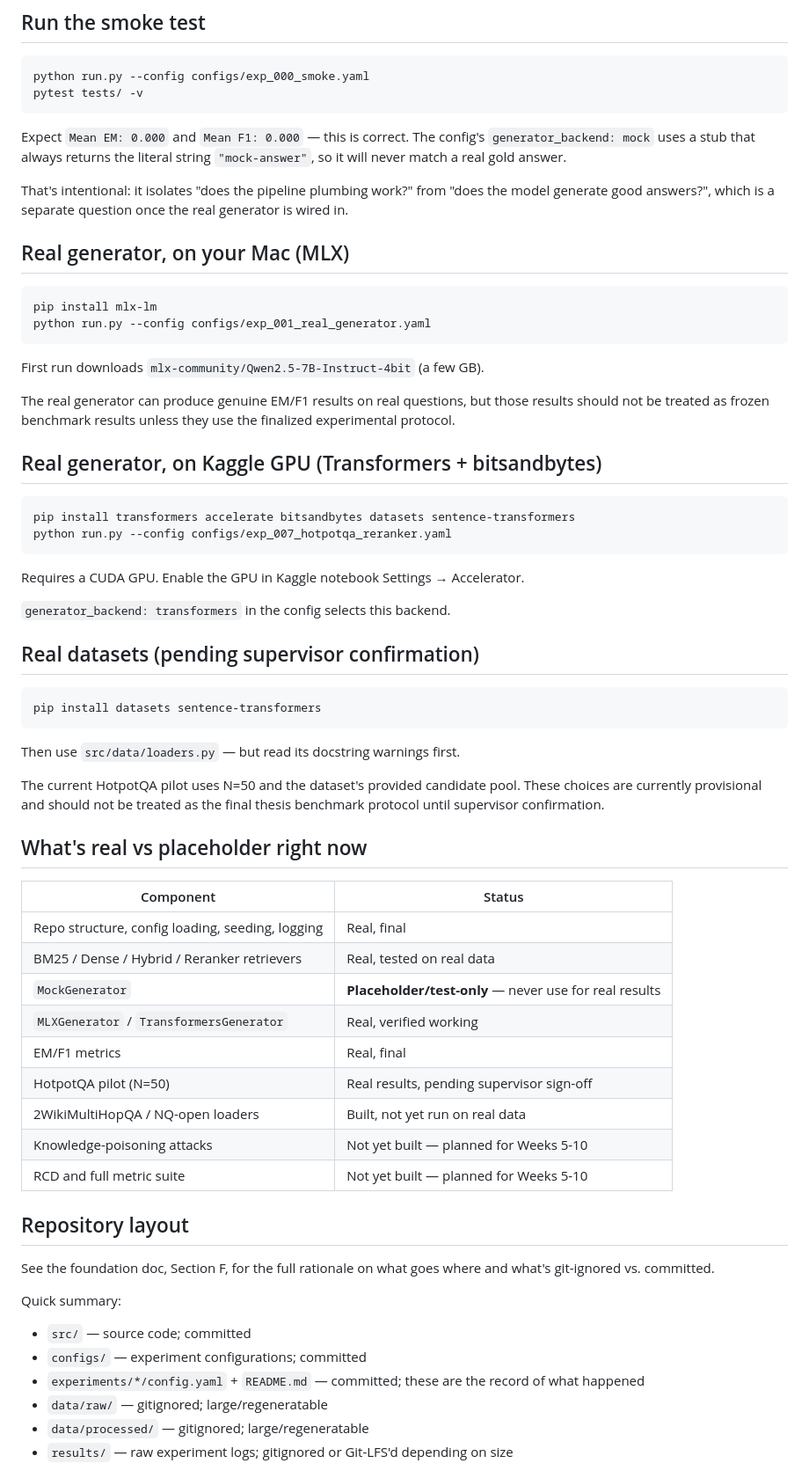
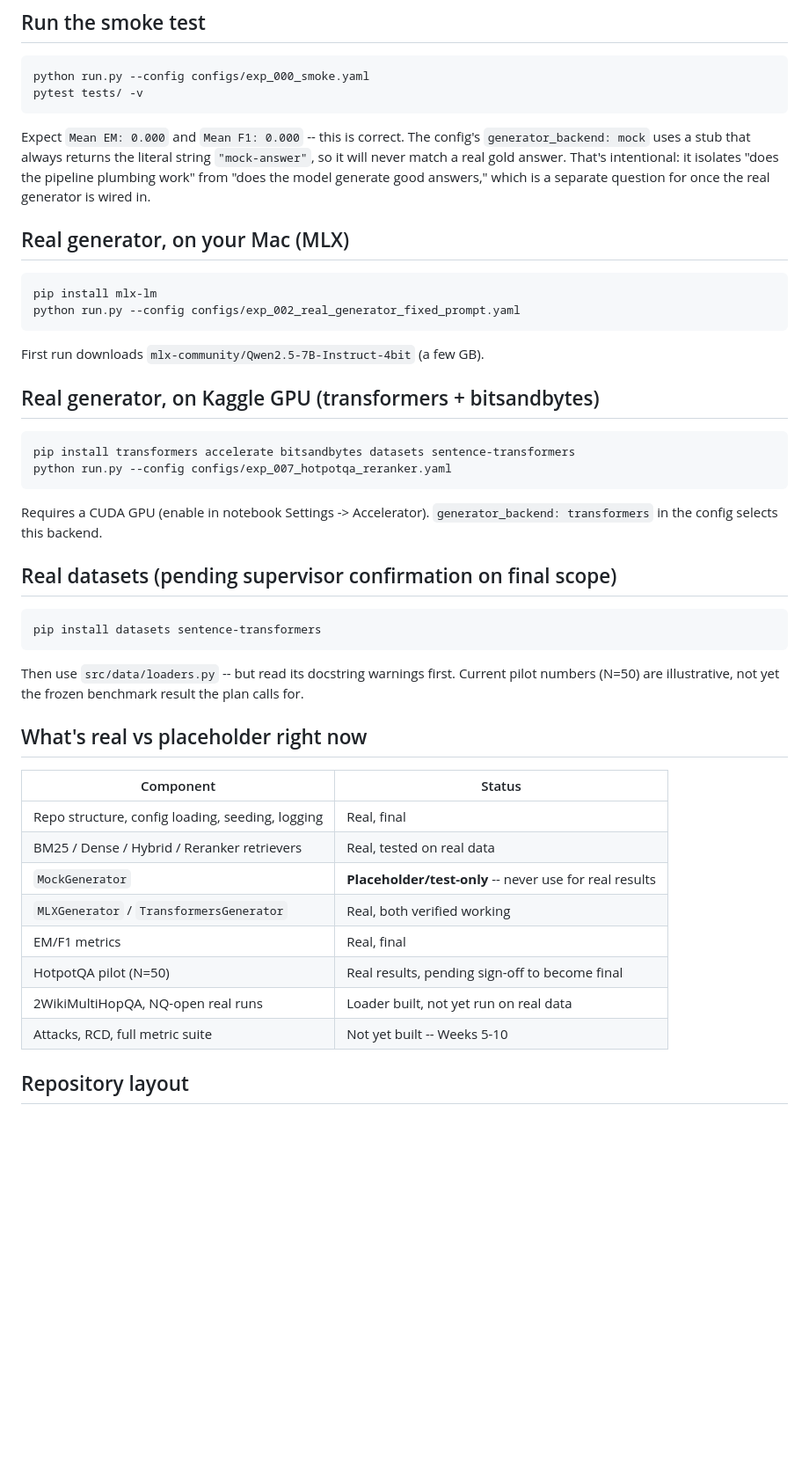
Before and after one commit to sadiapeerzada/rag-poison-transfer, a Markdown page: README.md, the part around one of its changes. Shown at 88% size. Rendered like a GitHub page; blank space fills up the shorter version.

````diff
--- a/README.md
+++ b/README.md
@@ -75,80 +105,54 @@ python run.py --config configs/exp_000_smoke.yaml
 pytest tests/ -v
 ```
 
-Expect `Mean EM: 0.000` and `Mean F1: 0.000` — this is correct. The
+Expect `Mean EM: 0.000` and `Mean F1: 0.000` -- this is correct. The
 config's `generator_backend: mock` uses a stub that always returns the
 literal string `"mock-answer"`, so it will never match a real gold
-answer.
-
-That's intentional: it isolates "does the pipeline plumbing work?"
-from "does the model generate good answers?", which is a separate
-question once the real generator is wired in.
+answer. That's intentional: it isolates "does the pipeline plumbing
+work" from "does the model generate good answers," which is a separate
+question for once the real generator is wired in.
 
 ## Real generator, on your Mac (MLX)
 
 ```bash
 pip install mlx-lm
-python run.py --config configs/exp_001_real_generator.yaml
+python run.py --config configs/exp_002_real_generator_fixed_prompt.yaml
 ```
 
 First run downloads `mlx-community/Qwen2.5-7B-Instruct-4bit` (a few GB).
 
-The real generator can produce genuine EM/F1 results on real questions,
-but those results should not be treated as frozen benchmark results
-unless they use the finalized experimental protocol.
-
-## Real generator, on Kaggle GPU (Transformers + bitsandbytes)
+## Real generator, on Kaggle GPU (transformers + bitsandbytes)
 
 ```bash
 pip install transformers accelerate bitsandbytes datasets sentence-transformers
 python run.py --config configs/exp_007_hotpotqa_reranker.yaml
 ```
 
-Requires a CUDA GPU. Enable the GPU in Kaggle notebook Settings →
-Accelerator.
-
+Requires a CUDA GPU (enable in notebook Settings -> Accelerator).
 `generator_backend: transformers` in the config selects this backend.
 
-## Real datasets (pending supervisor confirmation)
+## Real datasets (pending supervisor confirmation on final scope)
 
 ```bash
 pip install datasets sentence-transformers
 ```
 
-Then use `src/data/loaders.py` — but read its docstring warnings first.
-
-The current HotpotQA pilot uses N=50 and the dataset's provided
-candidate pool. These choices are currently provisional and should not
-be treated as the final thesis benchmark protocol until supervisor
-confirmation.
+Then use `src/data/loaders.py` -- but read its docstring warnings first.
+Current pilot numbers (N=50) are illustrative, not yet the frozen
+benchmark result the plan calls for.
 
 ## What's real vs placeholder right now
 
-| Component                                        | Status                                                 |
-| ------------------------------------------------ | ------------------------------------------------------ |
-| Repo structure, config loading, seeding, logging | Real, final                                            |
-| BM25 / Dense / Hybrid / Reranker retrievers      | Real, tested on real data                              |
-| `MockGenerator`                                  | **Placeholder/test-only** — never use for real results |
-| `MLXGenerator` / `TransformersGenerator`         | Real, verified working                                 |
-| EM/F1 metrics                                    | Real, final                                            |
-| HotpotQA pilot (N=50)                            | Real results, pending supervisor sign-off              |
-| 2WikiMultiHopQA / NQ-open loaders                | Built, not yet run on real data                        |
-| Knowledge-poisoning attacks                      | Not yet built — planned for Weeks 5-10                 |
-| RCD and full metric suite                        | Not yet built — planned for Weeks 5-10                 |
+| Component | Status |
+|---|---|
+| Repo structure, config loading, seeding, logging | Real, final |
+| BM25 / Dense / Hybrid / Reranker retrievers | Real, tested on real data |
+| `MockGenerator` | **Placeholder/test-only** -- never use for real results |
+| `MLXGenerator` / `TransformersGenerator` | Real, both verified working |
+| EM/F1 metrics | Real, final |
+| HotpotQA pilot (N=50) | Real results, pending sign-off to become final |
+| 2WikiMultiHopQA, NQ-open real runs | Loader built, not yet run on real data |
+| Attacks, RCD, full metric suite | Not yet built -- Weeks 5-10 |
 
 ## Repository layout
 
-See the foundation doc, Section F, for the full rationale on what
-goes where and what's git-ignored vs. committed.
-
-Quick summary:
-
-* `src/` — source code; committed
-* `configs/` — experiment configurations; committed
-* `experiments/*/config.yaml` + `README.md` — committed; these are the
-  record of what happened
-* `data/raw/` — gitignored; large/regeneratable
-* `data/processed/` — gitignored; large/regeneratable
-* `results/` — raw experiment logs; gitignored or Git-LFS'd depending
-  on size
-
````
Also changed, not shown: other parts of README.md (+80 -70 lines).
